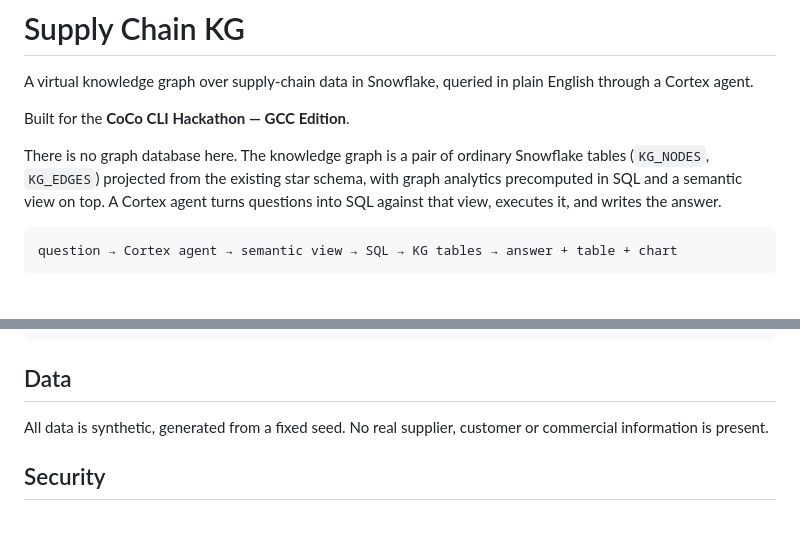
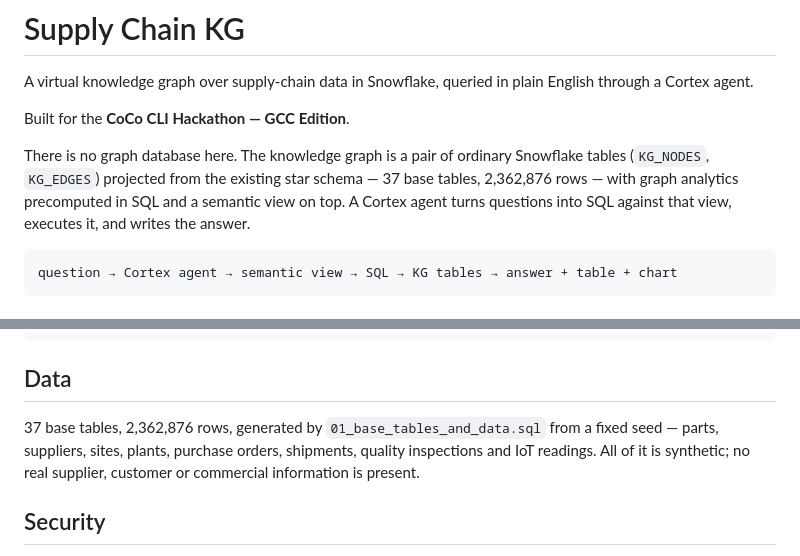
Before and after one commit to mvbalaji/SC_ontology, a Markdown page: README.md, 2 parts joined by grey strips. Rendered like a GitHub page; blank space fills up the shorter version.

Commit message:
State the 37-table/2.36M-row source figures in the README
The arXiv paper's companion-prototype section cites these alongside the
7,613/26,524 node/edge counts the README already had; an external
review flagged the asymmetry as making the smaller figures
unverifiable from the README alone.

Co-Authored-By: Claude Sonnet 5 <noreply@anthropic.com>

````diff
--- a/README.md
+++ b/README.md
@@ -7,9 +7,9 @@ Built for the **CoCo CLI Hackathon — GCC Edition**.
 
 There is no graph database here. The knowledge graph is a pair of ordinary
 Snowflake tables (`KG_NODES`, `KG_EDGES`) projected from the existing star
-schema, with graph analytics precomputed in SQL and a semantic view on top.
-A Cortex agent turns questions into SQL against that view, executes it, and
-writes the answer.
+schema — 37 base tables, 2,362,876 rows — with graph analytics precomputed in
+SQL and a semantic view on top. A Cortex agent turns questions into SQL
+against that view, executes it, and writes the answer.
 
 ```
 question → Cortex agent → semantic view → SQL → KG tables → answer + table + chart
@@ -89,8 +89,10 @@ X-Snowflake-Authorization-Token-Type: PROGRAMMATIC_ACCESS_TOKEN
 
 ## Data
 
-All data is synthetic, generated from a fixed seed. No real supplier, customer
-or commercial information is present.
+37 base tables, 2,362,876 rows, generated by `01_base_tables_and_data.sql` from
+a fixed seed — parts, suppliers, sites, plants, purchase orders, shipments,
+quality inspections and IoT readings. All of it is synthetic; no real
+supplier, customer or commercial information is present.
 
 ## Security
 
````
